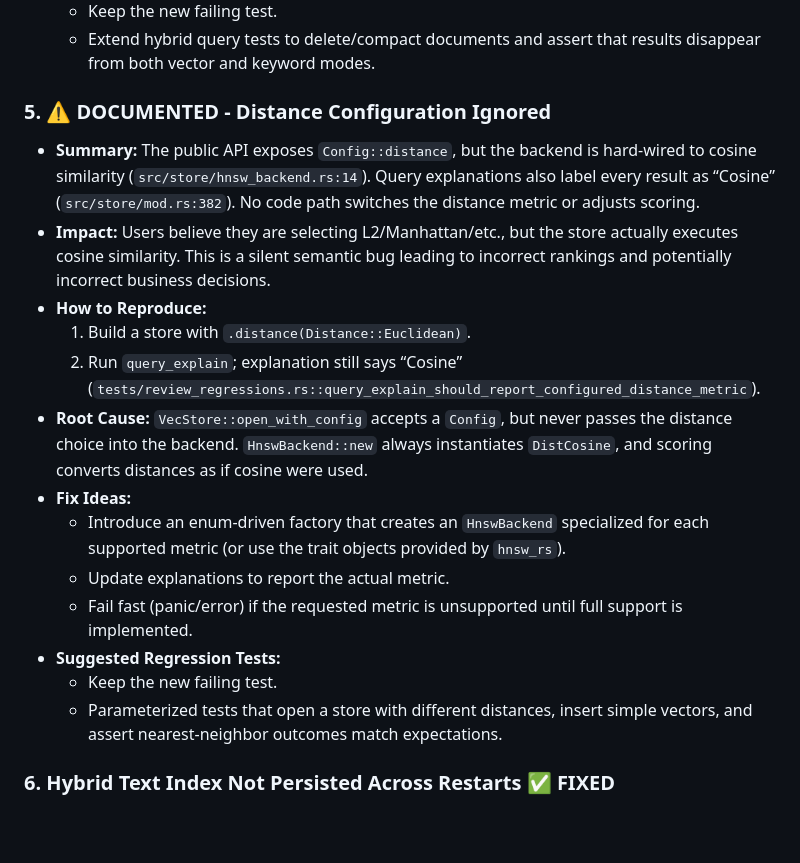
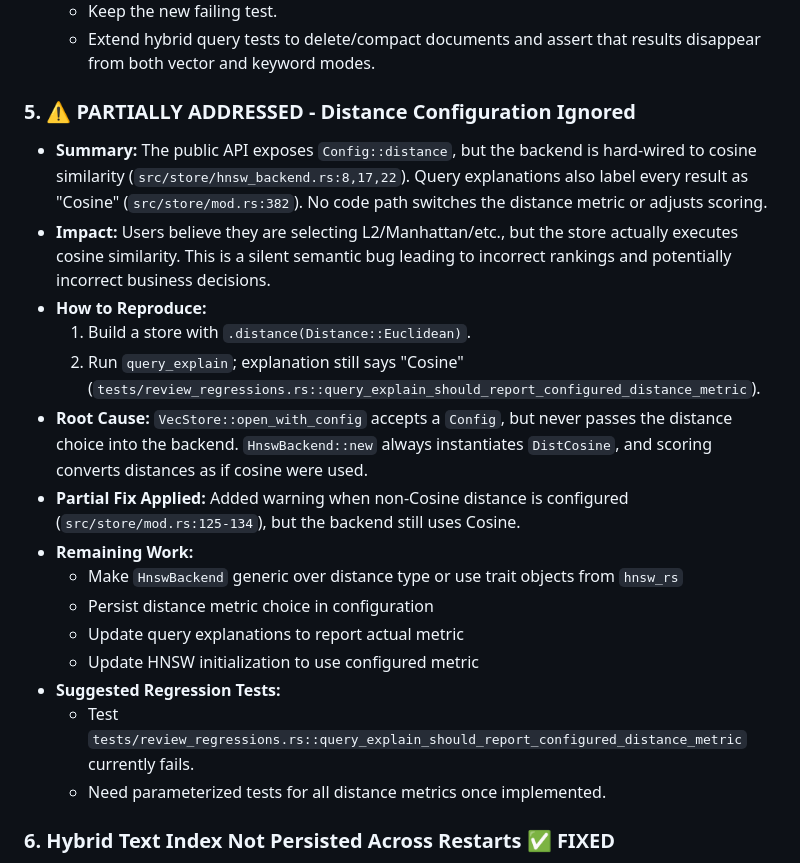
Before and after one commit to PhilipJohnBasile/vecstore, a Markdown page: CLAUDE_FIXES.md, the part around one of its changes. Rendered like a GitHub page; blank space fills up the shorter version.

```diff
--- a/CLAUDE_FIXES.md
+++ b/CLAUDE_FIXES.md
@@ -70,20 +95,22 @@ _Composed for the Claude Code handoff. Includes concrete file references, impact
   - Keep the new failing test.
   - Extend hybrid query tests to delete/compact documents and assert that results disappear from both vector and keyword modes.
 
-### 5. ⚠️ DOCUMENTED - Distance Configuration Ignored
-- **Summary:** The public API exposes `Config::distance`, but the backend is hard-wired to cosine similarity (`src/store/hnsw_backend.rs:14`). Query explanations also label every result as “Cosine” (`src/store/mod.rs:382`). No code path switches the distance metric or adjusts scoring.
+### 5. ⚠️ PARTIALLY ADDRESSED - Distance Configuration Ignored
+- **Summary:** The public API exposes `Config::distance`, but the backend is hard-wired to cosine similarity (`src/store/hnsw_backend.rs:8,17,22`). Query explanations also label every result as "Cosine" (`src/store/mod.rs:382`). No code path switches the distance metric or adjusts scoring.
 - **Impact:** Users believe they are selecting L2/Manhattan/etc., but the store actually executes cosine similarity. This is a silent semantic bug leading to incorrect rankings and potentially incorrect business decisions.
 - **How to Reproduce:**
   1. Build a store with `.distance(Distance::Euclidean)`.
-  2. Run `query_explain`; explanation still says “Cosine” (`tests/review_regressions.rs::query_explain_should_report_configured_distance_metric`).
+  2. Run `query_explain`; explanation still says "Cosine" (`tests/review_regressions.rs::query_explain_should_report_configured_distance_metric`).
 - **Root Cause:** `VecStore::open_with_config` accepts a `Config`, but never passes the distance choice into the backend. `HnswBackend::new` always instantiates `DistCosine`, and scoring converts distances as if cosine were used.
-- **Fix Ideas:**
-  - Introduce an enum-driven factory that creates an `HnswBackend` specialized for each supported metric (or use the trait objects provided by `hnsw_rs`).
-  - Update explanations to report the actual metric.
-  - Fail fast (panic/error) if the requested metric is unsupported until full support is implemented.
+- **Partial Fix Applied:** Added warning when non-Cosine distance is configured (`src/store/mod.rs:125-134`), but the backend still uses Cosine.
+- **Remaining Work:**
+  - Make `HnswBackend` generic over distance type or use trait objects from `hnsw_rs`
+  - Persist distance metric choice in configuration
+  - Update query explanations to report actual metric
+  - Update HNSW initialization to use configured metric
 - **Suggested Regression Tests:**
-  - Keep the new failing test.
-  - Parameterized tests that open a store with different distances, insert simple vectors, and assert nearest-neighbor outcomes match expectations.
+  - Test `tests/review_regressions.rs::query_explain_should_report_configured_distance_metric` currently fails.
+  - Need parameterized tests for all distance metrics once implemented.
 
 ### 6. Hybrid Text Index Not Persisted Across Restarts ✅ FIXED
 - **Summary:** `VecStore::open` never reloaded the keyword index. On reopen the store built a fresh `TextIndex`, so previously indexed documents lost their text (`src/store/mod.rs:90`, `src/store/mod.rs:617`).
```
Also changed, not shown: other parts of CLAUDE_FIXES.md (+25 -0 lines).
